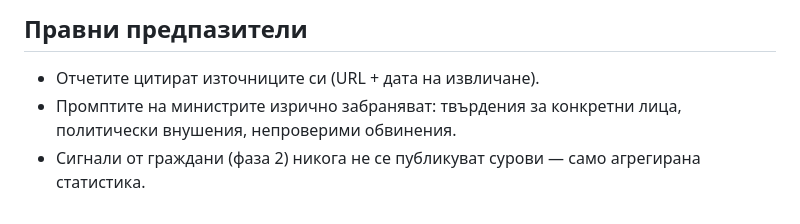
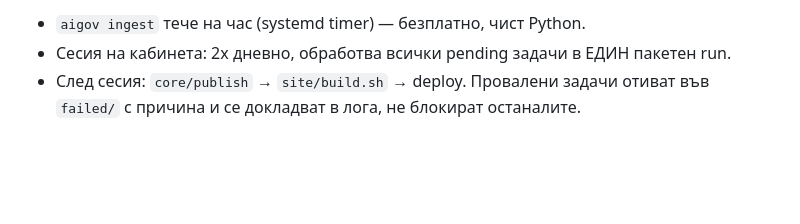
Before and after one commit to enevmartin/aigov, a Markdown page: CLAUDE.md, the part around one of its changes. Drawn GitHub-style; blank space fills up the shorter version.

```diff
--- a/CLAUDE.md
+++ b/CLAUDE.md
@@ -63,8 +62,5 @@ tasks/pending/{task_id}/
 
-## Правни предпазители
-
-- Отчетите цитират източниците си (URL + дата на извличане).
-- Промптите на министрите изрично забраняват: твърдения за конкретни лица,
-  политически внушения, непроверими обвинения.
-- Сигнали от граждани (фаза 2) никога не се публикуват сурови — само
-  агрегирана статистика.
+- `aigov ingest` тече на час (systemd timer) — безплатно, чист Python.
+- Сесия на кабинета: 2x дневно, обработва всички pending задачи в ЕДИН пакетен run.
+- След сесия: `core/publish` → `site/build.sh` → deploy. Провалени задачи отиват
+  във `failed/` с причина и се докладват в лога, не блокират останалите.
```
Also changed, not shown: other parts of CLAUDE.md (+46 -47 lines).
